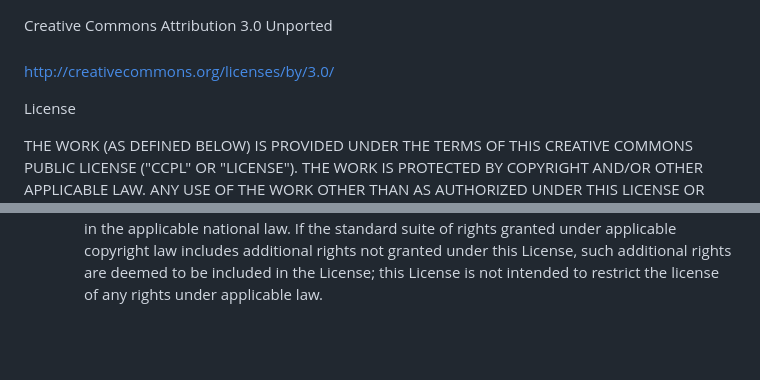
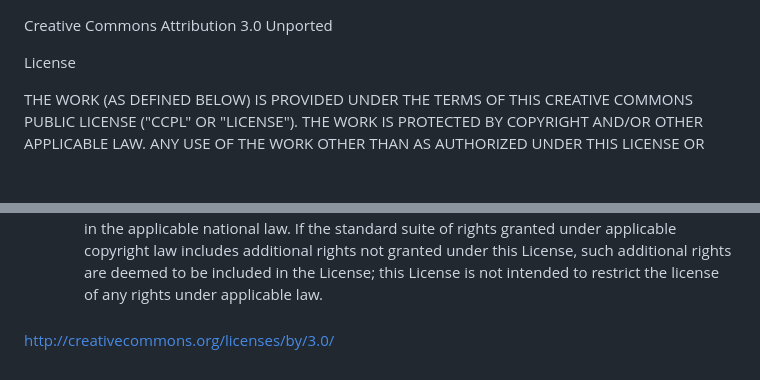
Before and after one commit to genesis777a/mcMax-studious-enigma, a Markdown page: Project_382/LICENSE.MD, 2 parts joined by grey strips. Drawn GitHub-style; blank space fills up the shorter version.

```diff
--- a/Project_382/LICENSE.MD
+++ b/Project_382/LICENSE.MD
@@ -1,6 +1,4 @@
 Creative Commons Attribution 3.0 Unported
-###
-http://creativecommons.org/licenses/by/3.0/
 
 License
 
@@ -62,3 +60,6 @@ UNLESS OTHERWISE MUTUALLY AGREED TO BY THE PARTIES IN WRITING, LICENSOR OFFERS T
    4. No term or provision of this License shall be deemed waived and no breach consented to unless such waiver or consent shall be in writing and signed by the party to be charged with such waiver or consent.
    5. This License constitutes the entire agreement between the parties with respect to the Work licensed here. There are no understandings, agreements or representations with respect to the Work not specified here. Licensor shall not be bound by any additional provisions that may appear in any communication from You. This License may not be modified without the mutual written agreement of the Licensor and You.
    6. The rights granted under, and the subject matter referenced, in this License were drafted utilizing the terminology of the Berne Convention for the Protection of Literary and Artistic Works (as amended on September 28, 1979), the Rome Convention of 1961, the WIPO Copyright Treaty of 1996, the WIPO Performances and Phonograms Treaty of 1996 and the Universal Copyright Convention (as revised on July 24, 1971). These rights and subject matter take effect in the relevant jurisdiction in which the License terms are sought to be enforced according to the corresponding provisions of the implementation of those treaty provisions in the applicable national law. If the standard suite of rights granted under applicable copyright law includes additional rights not granted under this License, such additional rights are deemed to be included in the License; this License is not intended to restrict the license of any rights under applicable law.
+
+###
+http://creativecommons.org/licenses/by/3.0/
```
